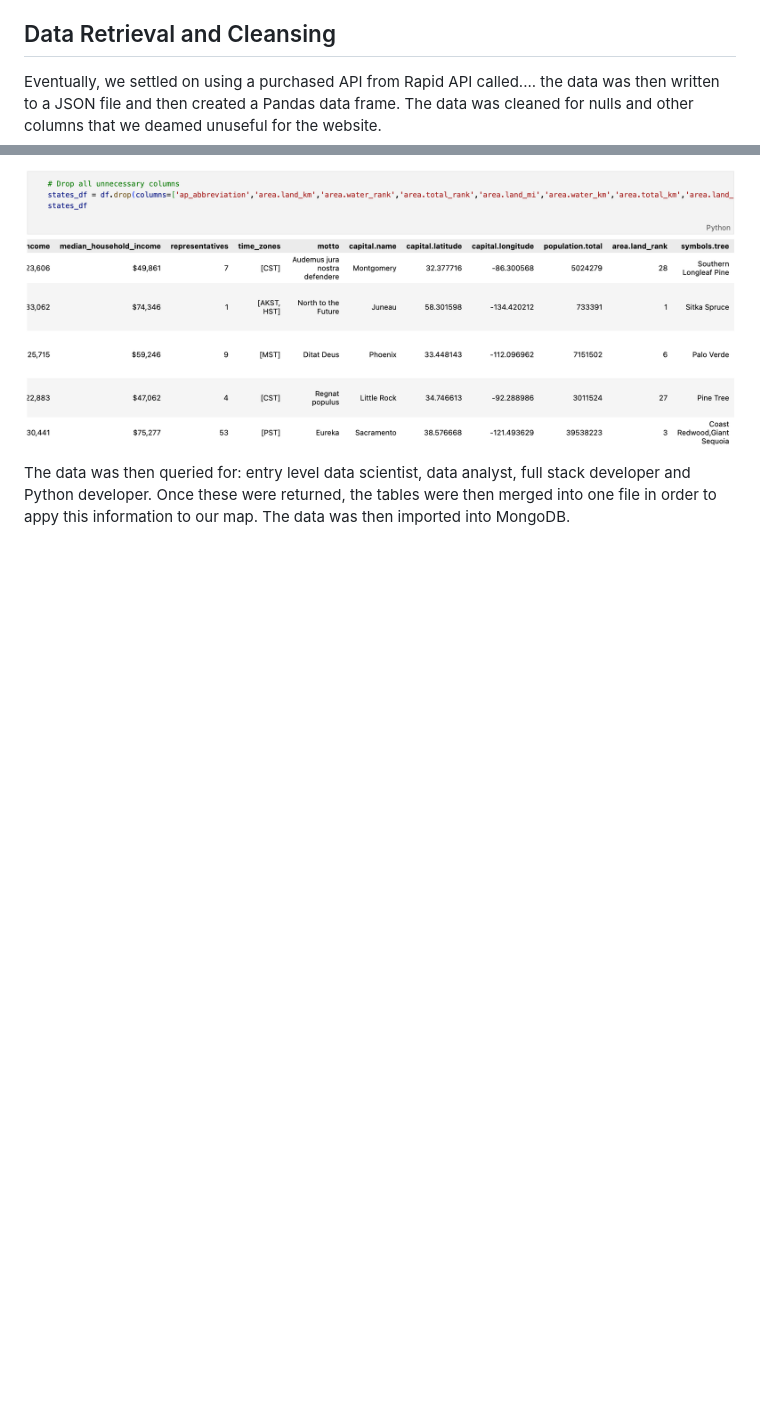
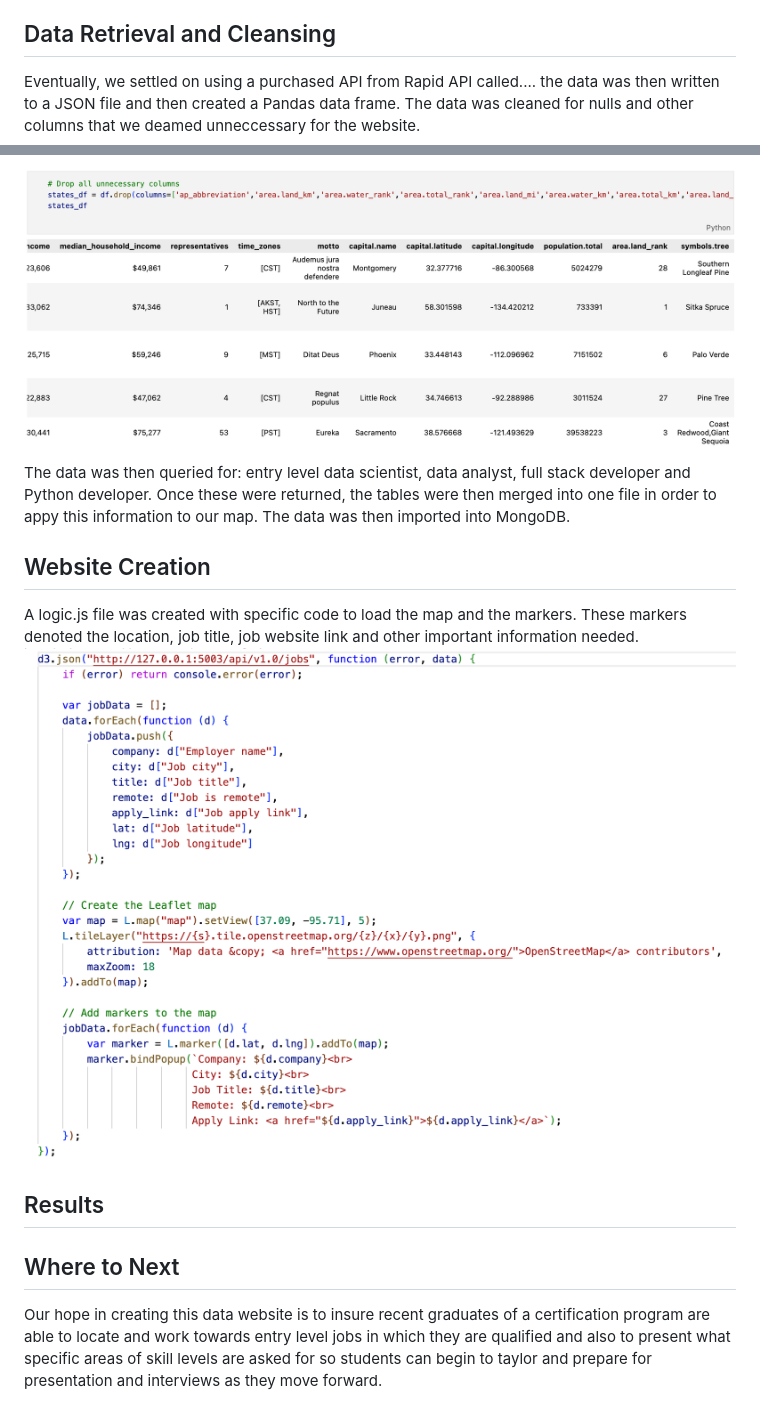
Before and after one commit to LibertyHeise/Data-Job-Exploration, a Markdown page: README.md, 2 parts joined by grey strips. Drawn GitHub-style; pictures changed too: images/Screenshot 2023-01-30 at 11.02.51 AM.png (added); blank space fills up the shorter version.

```diff
--- a/README.md
+++ b/README.md
@@ -24,8 +24,20 @@ The website uses API data from Rapid API regarding the United States Job Market,
 
 ## Data Retrieval and Cleansing
 
-Eventually, we settled on using a purchased API from Rapid API called....  the data was then written to a JSON file and then created a Pandas data frame.  The data was cleaned for nulls and other columns that we deamed unuseful for the website.
+Eventually, we settled on using a purchased API from Rapid API called....  the data was then written to a JSON file and then created a Pandas data frame.  The data was cleaned for nulls and other columns that we deamed unneccessary for the website.
 
 ![data cleaning](/images/Screenshot%202023-01-30%20at%2010.55.36%20AM.png?version%3D1675097879368)
 
 The data was then queried for: entry level data scientist, data analyst, full stack developer and Python developer.  Once these were returned, the tables were then merged into one file in order to appy this information to our map.  The data was then imported into MongoDB.
+
+## Website Creation
+
+A logic.js file was created with specific code to load the map and the markers.  These markers denoted the location, job title, job website link and other important information needed.
+![java script for map](/images/Screenshot%202023-01-30%20at%2011.02.51%20AM.png?version%3D1675098369877)
+
+## Results
+
+
+
+## Where to Next
+Our hope in creating this data website is to insure recent graduates of a certification program are able to locate and work towards entry level jobs in which they are qualified and also to present what specific areas of skill levels are asked for so students can begin to taylor and prepare for presentation and interviews as they move forward.
```
